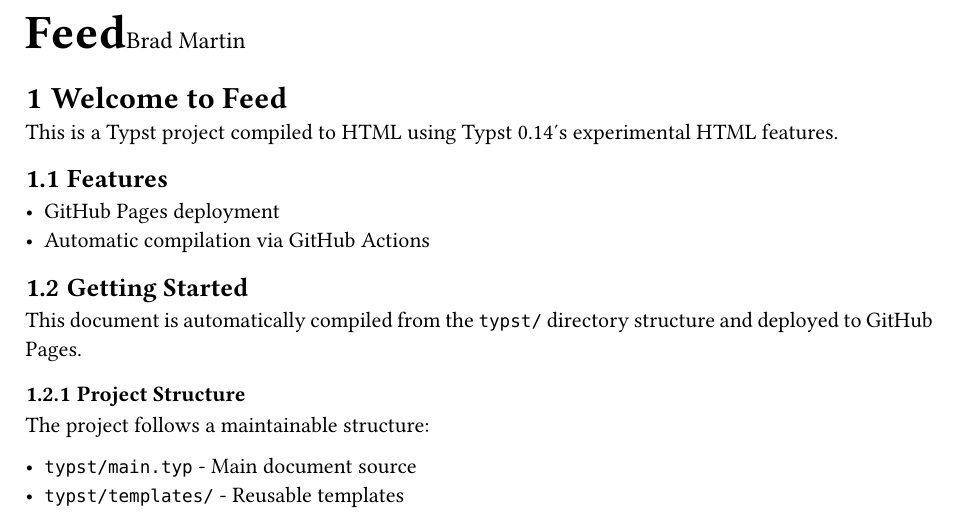
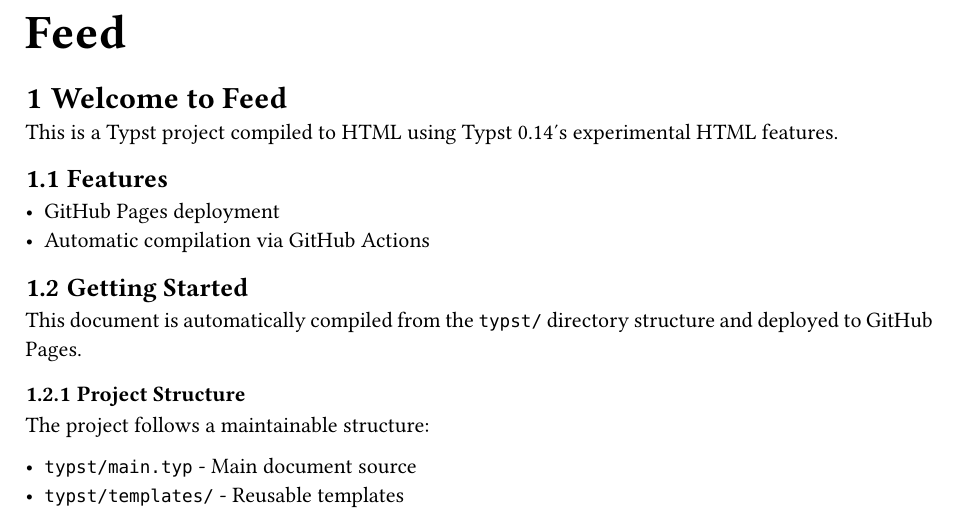
Before and after one commit to bradmartin333/feed, a Typst document (typst/main.typ, which reads typst/templates/base.typ): part of the page, cut at the place of the change. Compiled offline with Typst 0.15.

Commit message:
remove author display from title block in base template

```diff
--- a/typst/templates/base.typ
+++ b/typst/templates/base.typ
@@ -28,10 +28,6 @@
     text(size: 24pt, weight: "bold")[#title]
   }
 
-  if author != none {
-    text(size: 12pt)[#author]
-  }
-
   // Document body
   body
 }
```
